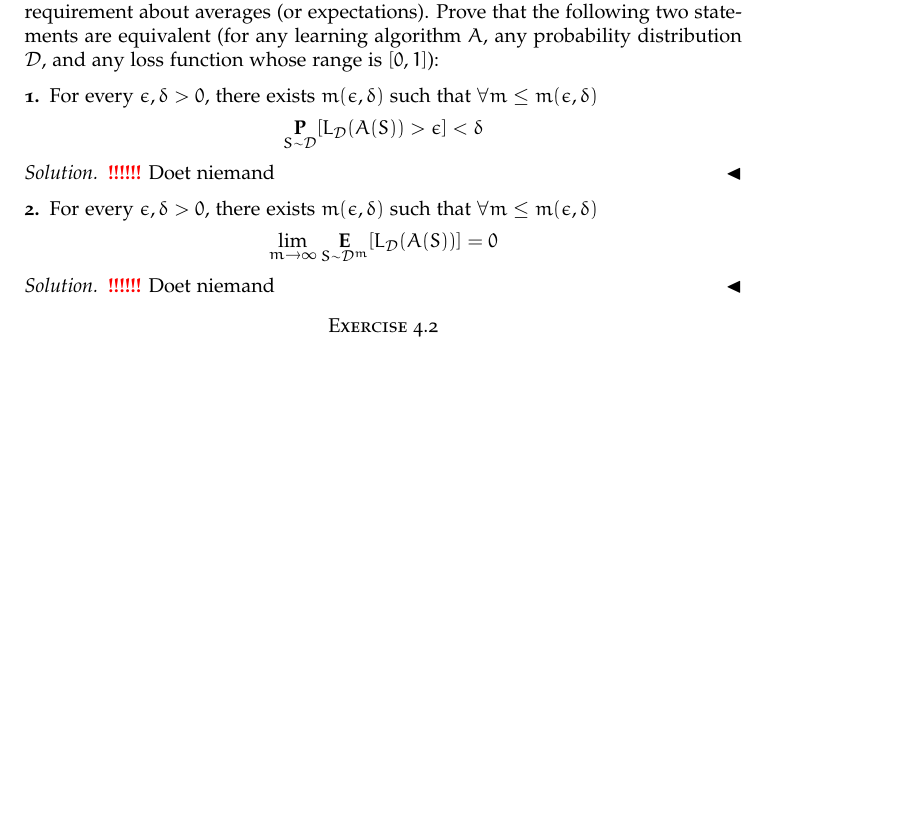
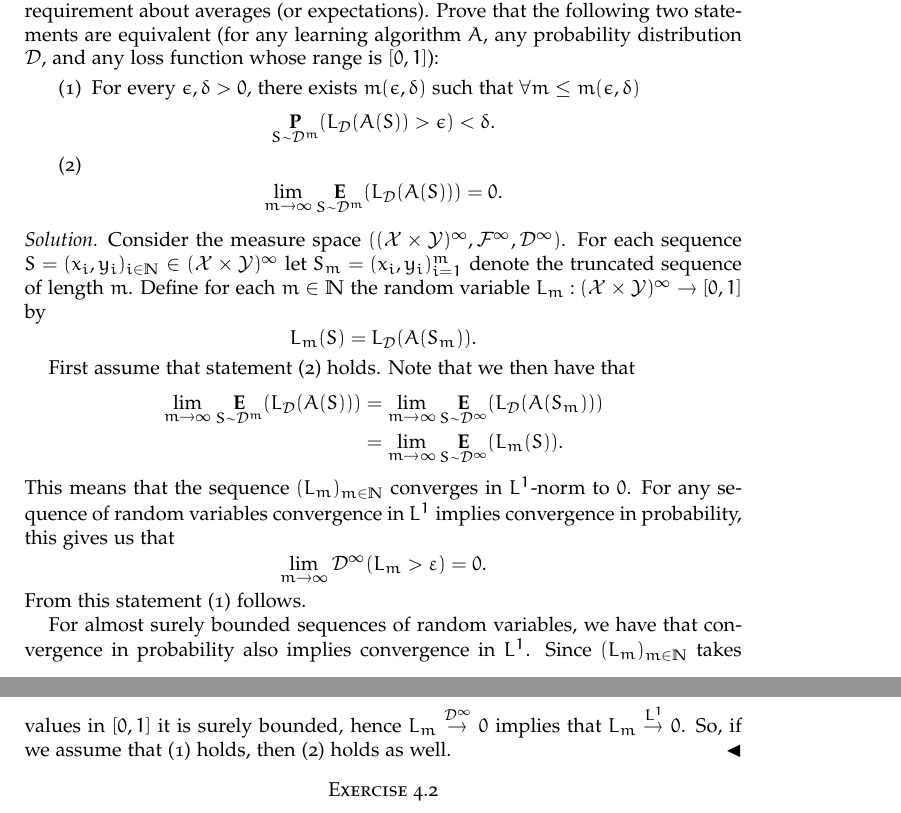
Before and after one commit to Tamarhuygen/MLT, a LaTeX paper (MLT_HW2.tex): part of page 3 of 3 before the commit and two parts of pages 3 and 4 of 4 after it, the two joined at a grey line, cut so that both start at the same text, the shorter picture padded with empty space. Compiled offline with pdfLaTeX.

Commit message:
Measure theory solution of 4.1

```diff
--- a/MLT_HW2.tex
+++ b/MLT_HW2.tex
@@ -55,10 +55,10 @@
 % \renewcommand\qedsymbol{\rule{1ex}{1ex}}
 
 % course specifics
-\newcommand{\Neighbour}{\ensuremath{\mathcal{N}}}
-\renewcommand{\P}{\operatorname*{\ensuremath{\mathbf{P}}}}
-\newcommand{\Ev}{\operatorname*{\ensuremath{\mathbf{E}}}}
-\newcommand{\StochDom}{\ensuremath{\stackrel{\mathcal{D}}{\preceq}}}
+\renewcommand{\P}{\operatorname*{\ensuremath{\mathbf{P}}}} % probability measure
+\newcommand{\Ev}{\operatorname*{\ensuremath{\mathbf{E}}}} %expected value
+\newcommand{\Fa}{\ensuremath{\mathcal{F}}} %sigma-algebra
+
 \newcommand{\sgn}{\mathrm{sgn}}
 
 % Solutions use a modified proof environment
@@ -253,22 +253,40 @@ It follows that
 
 \section*{Exercise 4.1}
 In this exercise, we show that the $(\epsilon , \delta )$ requirement on the convergence of errors in our definition of PAC learning, is, in fact, quite close to a simpler looking requirement about averages (or expectations). Prove that the following two statements are equivalent (for any learning algorithm $A$, any probability distribution $\mathcal{D}$, and any loss function whose range is $[0,1]$):
-\subsection*{1}
-For every $\epsilon , \delta > 0$, there exists $m(\epsilon , \delta)$ such that $\forall m \leq m(\epsilon , \delta)$
+\begin{enumerate}
+ \item \label{it:convergence_probability} For every $\epsilon , \delta > 0$, there exists $m(\epsilon , \delta)$ such that $\forall m \leq m(\epsilon , \delta)$
 \begin{equation*}
-\P_{S \sim \mathcal{D}}[L_{\mathcal{D}}(A(S))>\epsilon]<\delta
+\P_{S \sim \mathcal{D}^m}(L_{\mathcal{D}}(A(S))>\epsilon)<\delta.
 \end{equation*}
+\item \label{it:convergence_expectation} \begin{equation*}
+\lim_{m\to \infty}\Ev_{S\sim \mathcal{D}^{m}}(L_{\mathcal{D}}(A(S))) = 0.
+\end{equation*}
+\end{enumerate}
 \begin{solution}
-  \TODO Doet niemand
-\end{solution}
+Consider the measure space $((\mathcal{X}\times\mathcal{Y})^\infty, \Fa^{\infty}, \mathcal{D}^\infty)$.
+For each sequence $S=(x_i,y_i)_{i \in \N} \in (\mathcal{X}\times\mathcal{Y})^\infty$
+let $S_m=(x_i,y_i)_{i=1}^{m}$ denote the truncated sequence of length $m$.
+Define for each $m \in \N$ the random variable $L_m:(\mathcal{X}\times\mathcal{Y})^\infty \to [0,1]$ by
+\begin{equation*}
+ L_m(S)=L_{\mathcal{D}}(A(S_m)).
+\end{equation*}
 
-\subsection*{2}
-For every $\epsilon , \delta > 0$, there exists $m(\epsilon , \delta)$ such that $\forall m \leq m(\epsilon , \delta)$
+First assume that statement (\ref{it:convergence_expectation}) holds.
+Note that we then have that
+\begin{align*}
+ \lim_{m\to \infty}\Ev_{S\sim \mathcal{D}^{m}}(L_{\mathcal{D}}(A(S))) &=
+ \lim_{m\to \infty}\Ev_{S\sim \mathcal{D}^{\infty}}(L_{\mathcal{D}}(A(S_m))) \\
+ & = \lim_{m\to \infty}\Ev_{S\sim \mathcal{D}^{\infty}}(L_m(S)).
+\end{align*}
+This means that the sequence $(L_m)_{m \in \N}$ converges in $L^1$-norm to $0$.
+For any sequence of random variables convergence in $L^1$ implies convergence in probability, this gives us that
 \begin{equation*}
-\lim_{m\to \infty}\Ev_{S\sim \mathcal{D}^{m}}[L_{\mathcal{D}}(A(S))] =0
+ \lim_{m\to \infty}\mathcal{D}^{\infty}(L_m>\varepsilon)=0.
 \end{equation*}
-\begin{solution}
-  \TODO Doet niemand
+From this statement (\ref{it:convergence_probability}) follows.
+
+For almost surely bounded sequences of random variables, we have that convergence in probability also implies convergence in
+$L^1$. Since $(L_m)_{m\in \N}$ takes values in $[0,1]$ it is surely bounded, hence $L_m \stackrel{\mathcal{D}^{\infty}}{\to} 0$ implies that $L_m \stackrel{L^1}{\to} 0$. So, if we assume that (\ref{it:convergence_probability}) holds, then (\ref{it:convergence_expectation}) holds as well.
 \end{solution}
 
 \section*{Exercise 4.2}
```
